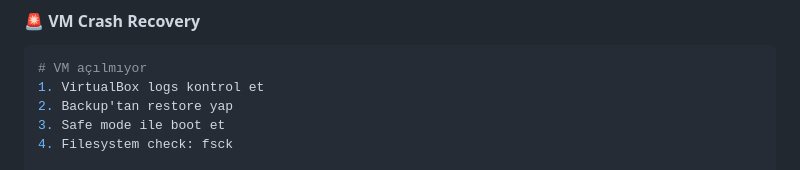
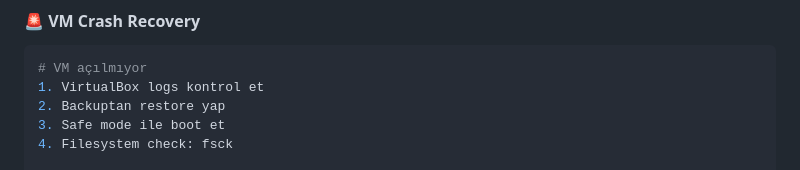
Before and after one commit to skarayil/born2beroot, a Markdown page: README.md, the part around the change printed below. GitHub-like rendering.

````diff
--- a/README.md
+++ b/README.md
@@ -910,7 +910,7 @@ which [command]            # Command location
 ```bash
 # VM açılmıyor
 1. VirtualBox logs kontrol et
-2. Backup'tan restore yap
+2. Backuptan restore yap
 3. Safe mode ile boot et
 4. Filesystem check: fsck
 
````
Also changed, not shown: other parts of README.md (+1 -1 lines).
